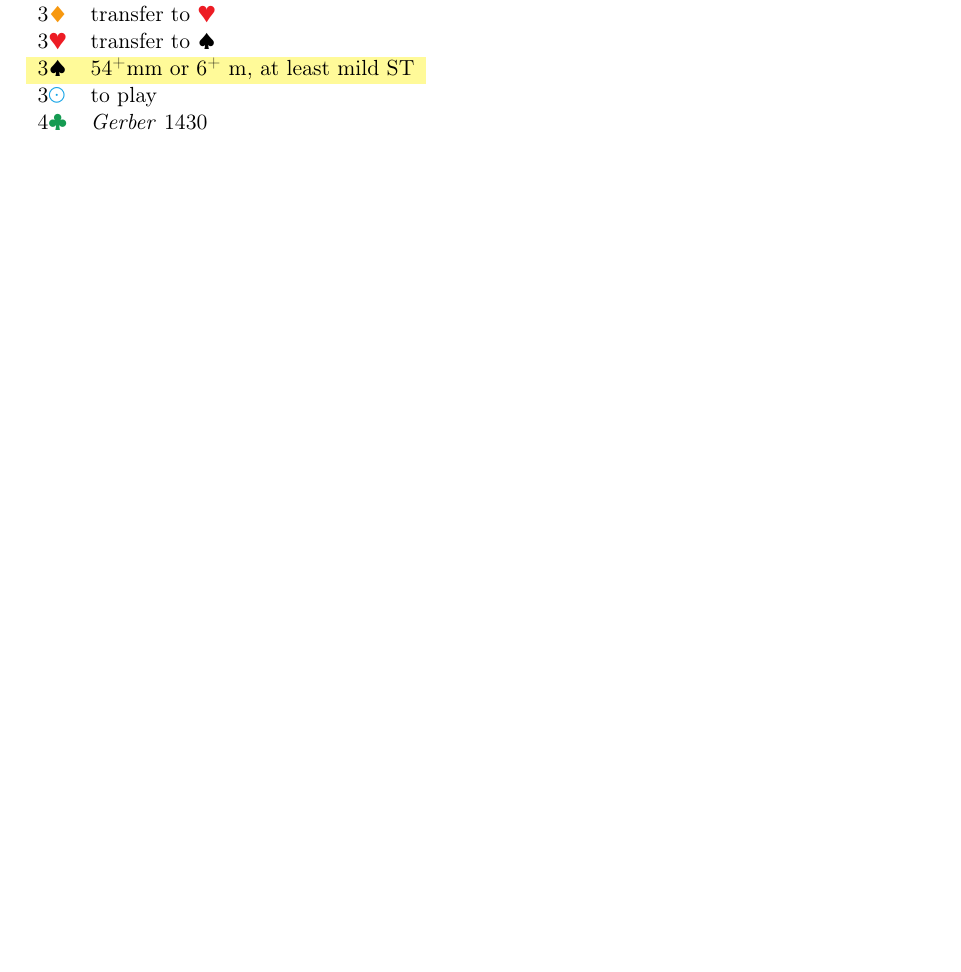
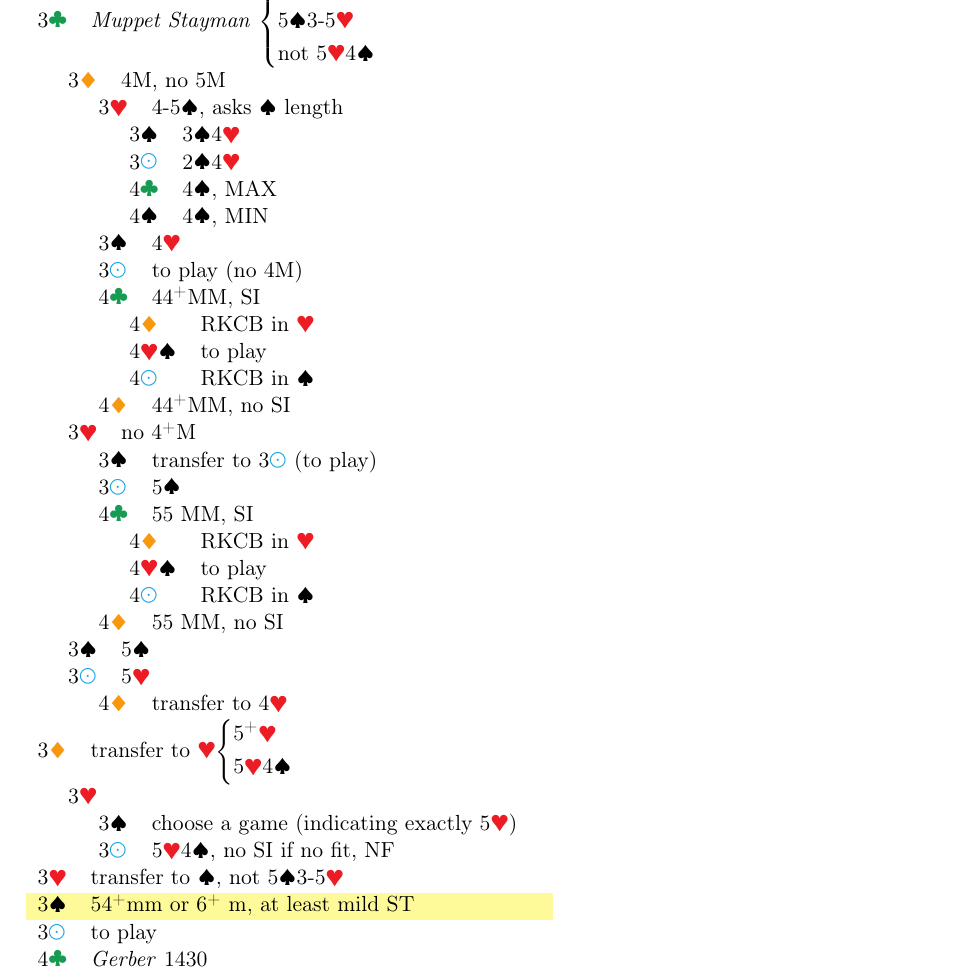
Before and after one commit to kaarelkivisalu/lak, a LaTeX document (lak/lak.tex, which reads lak/2n.tex): part of page 16 of 27 before the commit and part of page 16 of 28 after it, cut at the place of the change, the shorter picture padded with empty space. Compiled offline with pdfLaTeX.

Commit message:
Add muppet stayman to 2N
Close #1

```diff
--- a/lak/2n.tex
+++ b/lak/2n.tex
@@ -1,20 +1,61 @@
 \section[2\protect\N]{2\protect\N---} \label{sec:2N}
 
 \begin{bidtable}
- 3\C & Stayman\\
-%  \followups{
-%    3\D & no \M \\
-%    \followups{
-%      3\H & Smolen 5\S 4\+\H, including 55\MM\ strong slamtry\\
-%      3\S & Smolen 4\S 5\H\\
-%      4\C & 5\H, ST\\
-%      4\D & 5\S, ST\\
-%      4\H & 55\MM, no slam\\
-%    }\\
-%    3\H &
-%  }\\
- 3\D & transfer to \H\\
- 3\H & transfer to \S\\
+ 3\C & \emph{Muppet Stayman} $\begin{dcases}
+      \text{3\+\M} & \\
+      \text{5\S3-5\H} & \\
+      \text{not 5\H4\S} & \\
+    \end{dcases}$\\
+\followups{
+3\D & 4\M, no 5\M \\
+\followups{
+    3\H & 4-5\S, asks \S\ length\\
+\followups{
+        3\S & 3\S4\H\\
+        3\N & 2\S4\H\\
+        4\C & 4\S, MAX\\
+        4\S & 4\S, MIN\\
+}\\
+    3\S & 4\H\\
+    3\N & to play (no 4\M)\\
+    4\C & 44\+\MM, SI\\
+    \followups{
+        4\D & RKCB in \H\\
+        4\H\S & to play\\
+        4\N & RKCB in \S\\
+    }\\
+    4\D & 44\+\MM, no SI\\
+}\\
+3\H & no 4\+\M\\
+\followups{
+    3\S & transfer to 3\N\ (to play)\\
+    3\N & 5\S\\
+    4\C & 55 \MM, SI\\
+    \followups{
+        4\D & RKCB in \H\\
+        4\H\S & to play\\
+        4\N & RKCB in \S\\
+    }\\
+    4\D & 55 \MM, no SI\\
+}\\
+ 3\S & 5\S\\
+ 3\N & 5\H\\
+\followups{
+    4\D & transfer to 4\H\\
+}\\
+}\\
+ 3\D & transfer to \H $\begin{dcases}
+      \text{5\+\H} & \\
+      \text{5\H4\S} & \\
+    \end{dcases}$\\
+ \followups{
+    3\H \\
+    \followups{
+        3\S & choose a game (indicating exactly 5\H) \\
+        3\N & 5\H4\S, no SI if no fit, NF \\
+    }\\
+ }\\
+ 3\H & transfer to \S, not 5\S3-5\H\\
  \hl 3\S & 54\+\mm\ or 6\+ \m, at least mild ST\\
  3\N & to play\\
  4\C & \emph{Gerber} 1430\\
```
Also changed, not shown: cc/cc.tex (+1 -1 lines).
